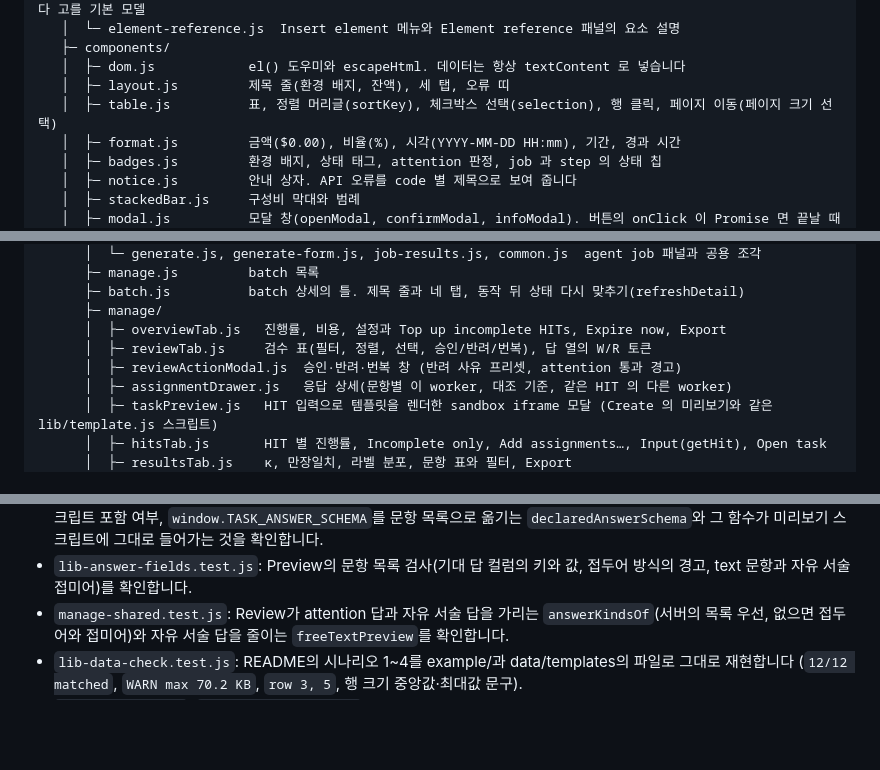
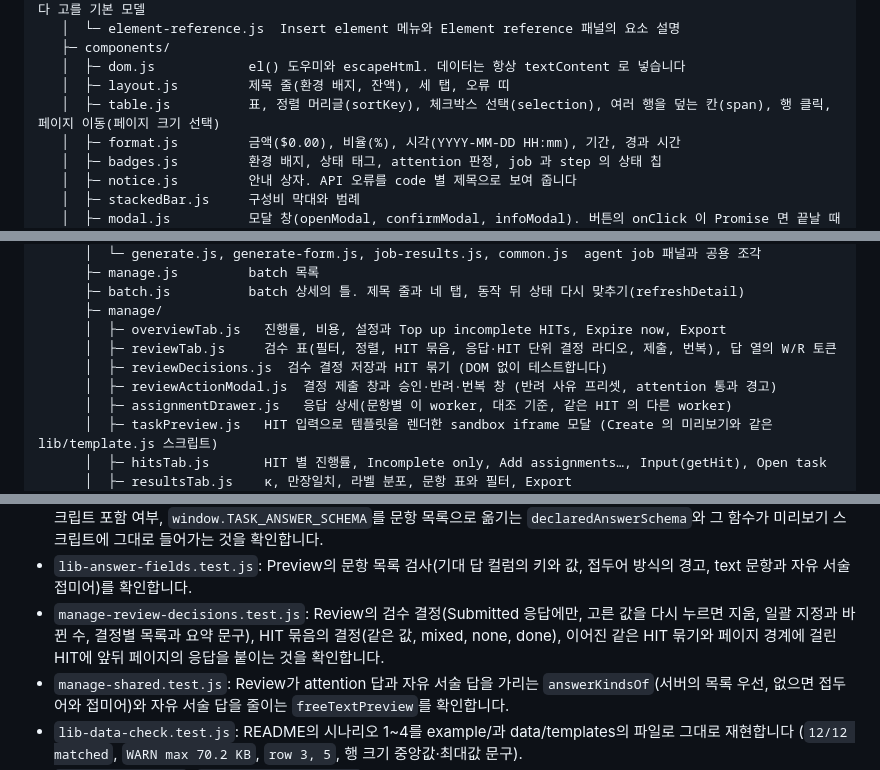
Before and after one commit to brian-223134/mturk_demo, a Markdown page: frontend/README.md, 3 parts joined by grey strips. Rendered like a GitHub page; blank space fills up the shorter version.

Commit message:
docs: Review 의 HIT 단위·worker 단위 검수 라디오와 한 번에 제출하는 흐름을 문서에 반영한다

```diff
--- a/frontend/README.md
+++ b/frontend/README.md
@@ -74,7 +74,7 @@ frontend/
    ├─ components/
    │  ├─ dom.js            el() 도우미와 escapeHtml. 데이터는 항상 textContent 로 넣습니다
    │  ├─ layout.js         제목 줄(환경 배지, 잔액), 세 탭, 오류 띠
-   │  ├─ table.js          표, 정렬 머리글(sortKey), 체크박스 선택(selection), 행 클릭, 페이지 이동(페이지 크기 선택)
+   │  ├─ table.js          표, 정렬 머리글(sortKey), 체크박스 선택(selection), 여러 행을 덮는 칸(span), 행 클릭, 페이지 이동(페이지 크기 선택)
    │  ├─ format.js         금액($0.00), 비율(%), 시각(YYYY-MM-DD HH:mm), 기간, 경과 시간
    │  ├─ badges.js         환경 배지, 상태 태그, attention 판정, job 과 step 의 상태 칩
    │  ├─ notice.js         안내 상자. API 오류를 code 별 제목으로 보여 줍니다
@@ -105,8 +105,9 @@ frontend/
       ├─ batch.js          batch 상세의 틀. 제목 줄과 네 탭, 동작 뒤 상태 다시 맞추기(refreshDetail)
       ├─ manage/
       │  ├─ overviewTab.js   진행률, 비용, 설정과 Top up incomplete HITs, Expire now, Export
-      │  ├─ reviewTab.js     검수 표(필터, 정렬, 선택, 승인/반려/번복), 답 열의 W/R 토큰
-      │  ├─ reviewActionModal.js  승인·반려·번복 창 (반려 사유 프리셋, attention 통과 경고)
+      │  ├─ reviewTab.js     검수 표(필터, 정렬, HIT 묶음, 응답·HIT 단위 결정 라디오, 제출, 번복), 답 열의 W/R 토큰
+      │  ├─ reviewDecisions.js  검수 결정 저장과 HIT 묶기 (DOM 없이 테스트합니다)
+      │  ├─ reviewActionModal.js  결정 제출 창과 승인·반려·번복 창 (반려 사유 프리셋, attention 통과 경고)
       │  ├─ assignmentDrawer.js   응답 상세(문항별 이 worker, 대조 기준, 같은 HIT 의 다른 worker)
       │  ├─ taskPreview.js   HIT 입력으로 템플릿을 렌더한 sandbox iframe 모달 (Create 의 미리보기와 같은 lib/template.js 스크립트)
       │  ├─ hitsTab.js       HIT 별 진행률, Incomplete only, Add assignments…, Input(getHit), Open task
@@ -180,6 +181,7 @@ docker compose run --rm frontend-test
 - `lib-csv.test.js`: 파서의 따옴표, 겹따옴표, 줄바꿈, CRLF, BOM, 빈 줄, 모자라거나 넘치는 셀, 빈 헤더, 중복 헤더, 따옴표 문제, 그리고 example/의 CSV(BOM 파일은 정상, CP949 파일은 "not valid UTF-8"로 거절)를 확인합니다. `Download CSV template`이 쓰는 `formatCsv`가 파서로 다시 읽어 같은 행이 되는지도 봅니다.
 - `lib-template.test.js`: placeholder 추출 규칙, `${}` 치환(escape 없음, `$&` 안전), TASK_DATA 주입 위치, 미리보기 스크립트 포함 여부, `window.TASK_ANSWER_SCHEMA`를 문항 목록으로 옮기는 `declaredAnswerSchema`와 그 함수가 미리보기 스크립트에 그대로 들어가는 것을 확인합니다.
 - `lib-answer-fields.test.js`: Preview의 문항 목록 검사(기대 답 컬럼의 키와 값, 접두어 방식의 경고, text 문항과 자유 서술 접미어)를 확인합니다.
+- `manage-review-decisions.test.js`: Review의 검수 결정(Submitted 응답에만, 고른 값을 다시 누르면 지움, 일괄 지정과 바뀐 수, 결정별 목록과 요약 문구), HIT 묶음의 결정(같은 값, mixed, none, done), 이어진 같은 HIT 묶기와 페이지 경계에 걸린 HIT에 앞뒤 페이지의 응답을 붙이는 것을 확인합니다.
 - `manage-shared.test.js`: Review가 attention 답과 자유 서술 답을 가리는 `answerKindsOf`(서버의 목록 우선, 없으면 접두어와 접미어)와 자유 서술 답을 줄이는 `freeTextPreview`를 확인합니다.
 - `lib-data-check.test.js`: README의 시나리오 1~4를 example/과 data/templates의 파일로 그대로 재현합니다 (`12/12 matched`, `WARN max 70.2 KB`, `row 3, 5`, 행 크기 중앙값·최대값 문구).
 - `lib-cost.test.js`, `lib-settings.test.js`: 견적과 수수료, 기본값의 MTurk 변환, Qualification, attention 규칙 두 모양, 자유 서술 접미어, 대조 기준 문구, 폼 검증 문구, agent settings.json 반영(옛 모양과 기대 답 컬럼 모양), 게시 요청 조립, Project 속성과 검수 설정의 구분(`settingsFromProperties`, `validateProperties`, `validateQuality`)을 확인합니다.
```
Also changed, not shown: other parts of frontend/README.md (+1 -1 lines), README.md (+2 -2 lines), docs/reading-the-console.md (+1 -1 lines).
